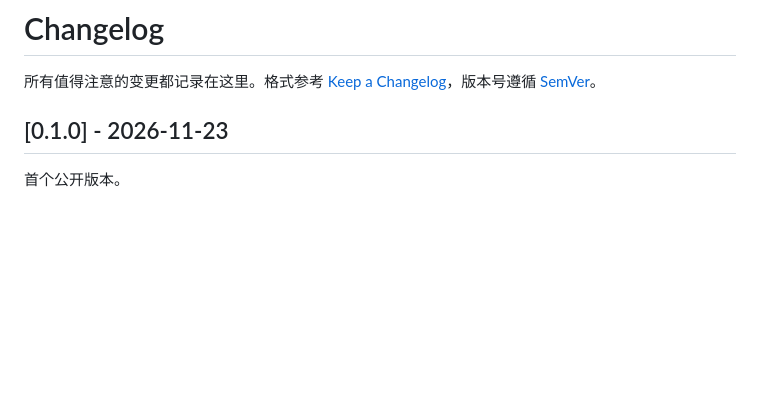
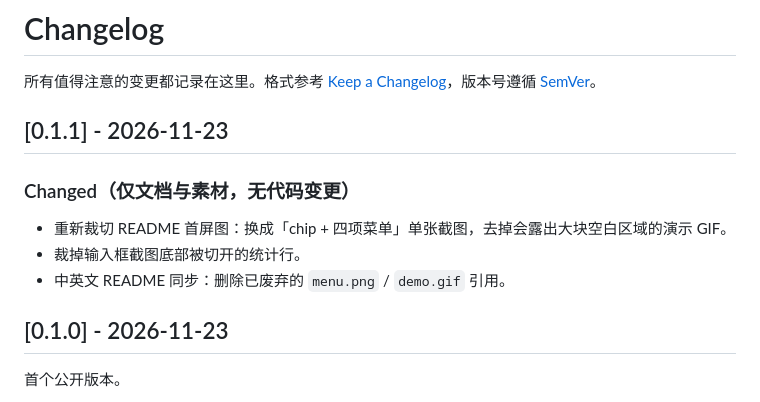
Before and after one commit to chentao326/dsh-four-modes, a Markdown page: CHANGELOG.md, the part around the change. Rendered like a GitHub page; blank space fills up the shorter version.

```diff
--- a/CHANGELOG.md
+++ b/CHANGELOG.md
@@ -1,6 +1,14 @@
 # Changelog
 
 所有值得注意的变更都记录在这里。格式参考 [Keep a Changelog](https://keepachangelog.com/zh-CN/1.1.0/)，版本号遵循 [SemVer](https://semver.org/lang/zh-CN/)。
+
+## [0.1.1] - 2026-11-23
+
+### Changed（仅文档与素材，无代码变更）
+
+- 重新裁切 README 首屏图：换成「chip + 四项菜单」单张截图，去掉会露出大块空白区域的演示 GIF。
+- 裁掉输入框截图底部被切开的统计行。
+- 中英文 README 同步：删除已废弃的 `menu.png` / `demo.gif` 引用。
 
 ## [0.1.0] - 2026-11-23
 
```
Also changed, not shown: README.en.md (+1 -5 lines), README.md (+1 -5 lines), docs/images/demo.gif (deleted), docs/images/disabled.png, docs/images/hero.png (added), docs/images/menu.png (deleted), 1 other file.
